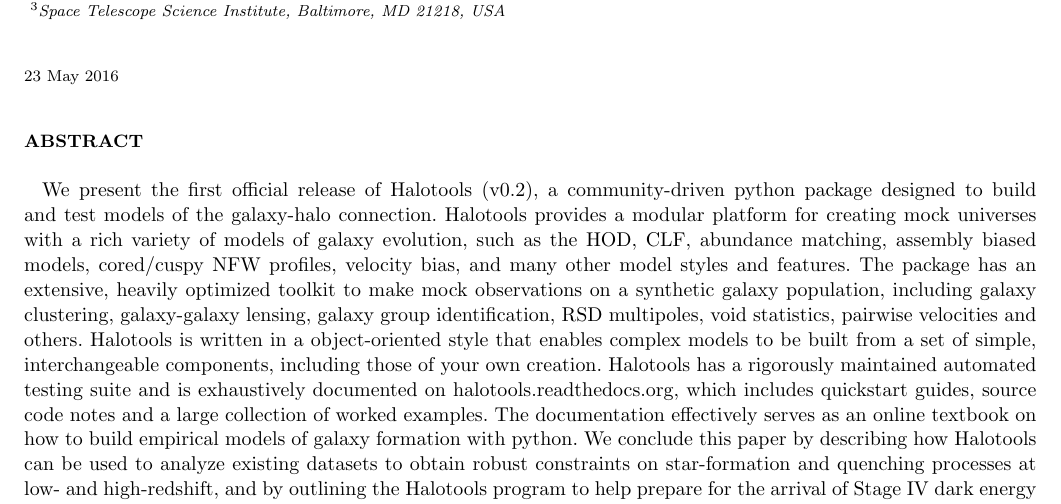
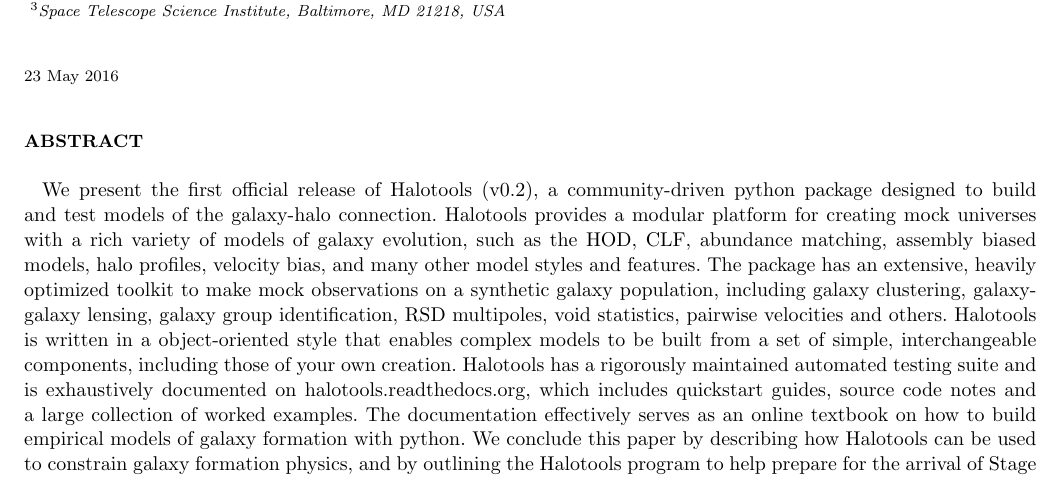
Before and after one commit to surhud/halotools_release_paper, a LaTeX paper (halotools.tex): part of page 1 of 4, cut so that both start at the same text. Compiled offline with pdfLaTeX; an older LaTeX class or package is replaced by its successor; a missing bibliography style is replaced by a similar one.

Commit message:
Minor touchups to abstract and intro

```diff
--- a/halotools.tex
+++ b/halotools.tex
@@ -76,7 +76,7 @@
 
 \begin{abstract}
 
-We  present the first official release of Halotools (v0.2), a community-driven python package designed to build and test models of the galaxy-halo connection. Halotools provides a modular platform for creating mock universes with a rich variety of models of galaxy evolution, such as the HOD, CLF, abundance matching, assembly biased models, cored/cuspy NFW profiles, velocity bias, and many other model styles and features. The package has an extensive, heavily optimized toolkit to make mock observations on a synthetic galaxy population, including galaxy clustering, galaxy-galaxy lensing, galaxy group identification, RSD multipoles, void statistics, pairwise velocities and others. Halotools is written in a object-oriented style that enables complex models to be built from a set of simple, interchangeable components, including those of your own creation. Halotools has a rigorously maintained automated testing suite and is exhaustively documented on halotools.readthedocs.org, which includes quickstart guides, source code notes and a large collection of worked examples. The documentation effectively serves as an online textbook on how to build empirical models of galaxy formation with python. We conclude this paper by describing how Halotools can be used to analyze existing datasets to obtain robust constraints on star-formation and quenching processes at low- and high-redshift, and by outlining the Halotools program to help prepare for the arrival of Stage IV dark energy experiments.
+We  present the first official release of Halotools (v0.2), a community-driven python package designed to build and test models of the galaxy-halo connection. Halotools provides a modular platform for creating mock universes with a rich variety of models of galaxy evolution, such as the HOD, CLF, abundance matching, assembly biased models, halo profiles, velocity bias, and many other model styles and features. The package has an extensive, heavily optimized toolkit to make mock observations on a synthetic galaxy population, including galaxy clustering, galaxy-galaxy lensing, galaxy group identification, RSD multipoles, void statistics, pairwise velocities and others. Halotools is written in a object-oriented style that enables complex models to be built from a set of simple, interchangeable components, including those of your own creation. Halotools has a rigorously maintained automated testing suite and is exhaustively documented on halotools.readthedocs.org, which includes quickstart guides, source code notes and a large collection of worked examples. The documentation effectively serves as an online textbook on how to build empirical models of galaxy formation with python. We conclude this paper by describing how Halotools can be used to constrain galaxy formation physics, and by outlining the Halotools program to help prepare for the arrival of Stage IV dark energy experiments.
 
 \end{abstract}
 
```
Also changed, not shown: halotools.pdf, halotools.tex (2 more changed lines).
